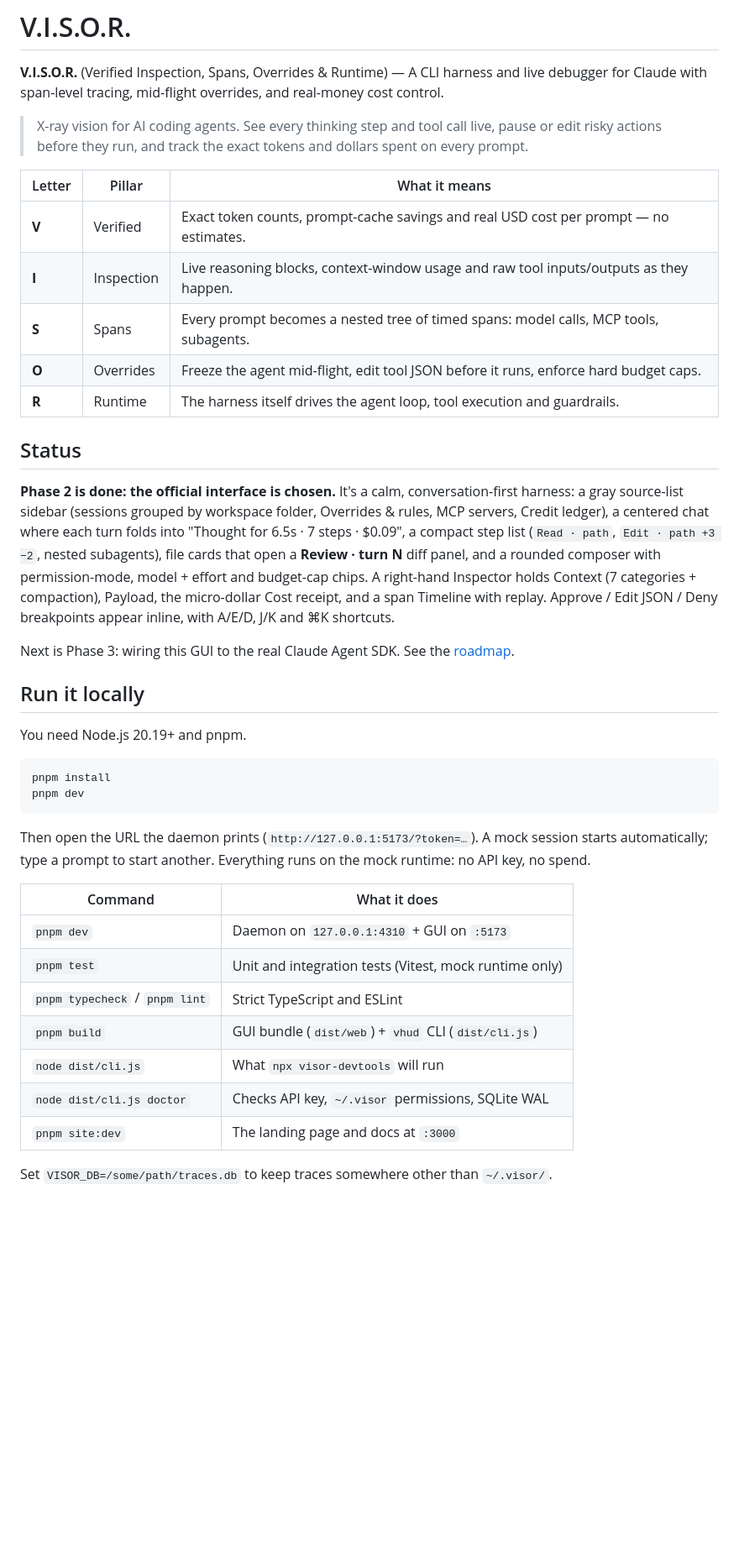
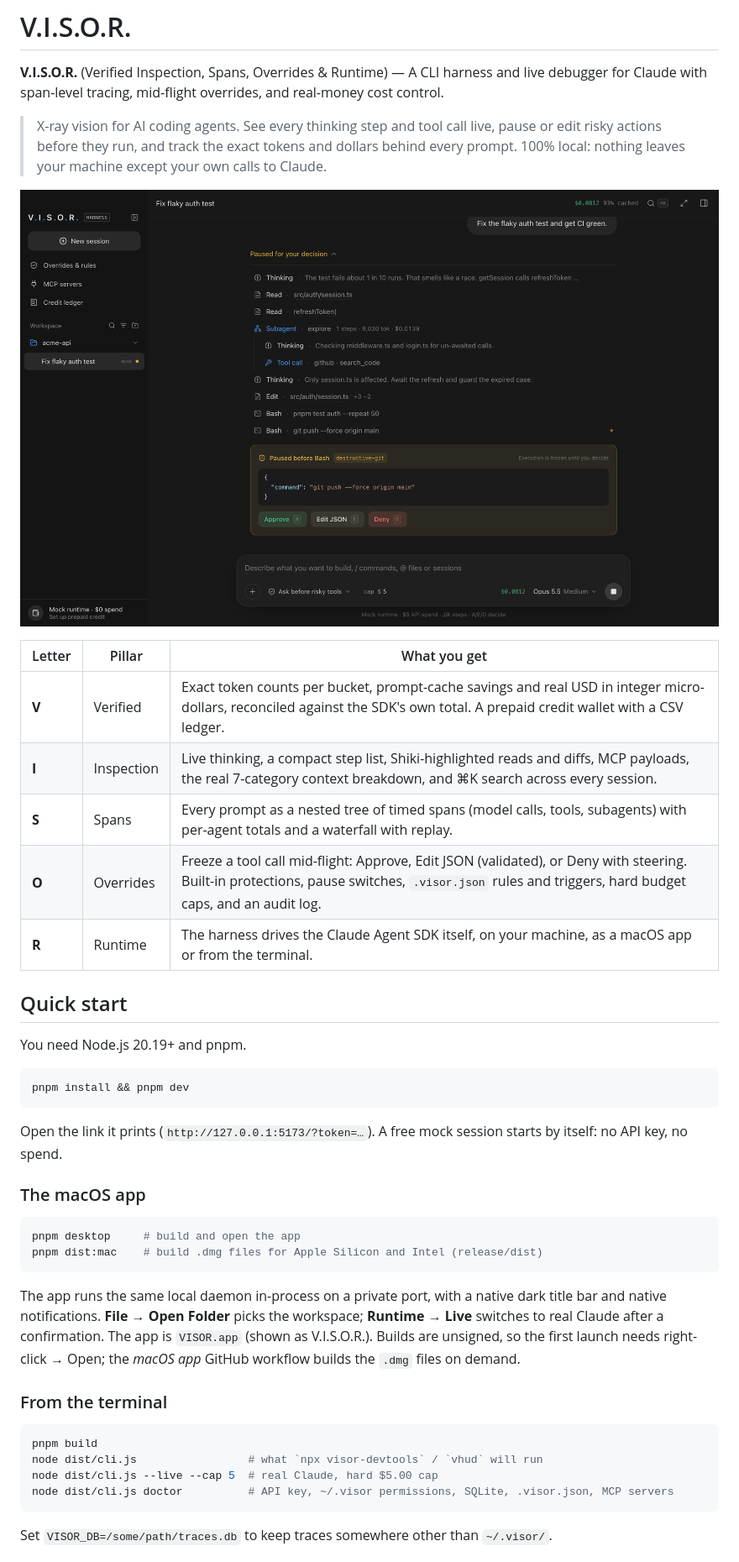
Before and after one commit to Gokulakrishnxn/visor-devtools, a Markdown page: README.md, the part around one of its changes. Shown at 84% size. GitHub-like rendering; pictures changed too: docs/screenshots/paused.png (added); blank space fills up the shorter version.

Commit message:
docs: finish the README with screenshots, setup, desktop app and architecture; Phase 3 done

````diff
--- a/README.md
+++ b/README.md
@@ -2,42 +2,45 @@
 
 **V.I.S.O.R.** (Verified Inspection, Spans, Overrides & Runtime) — A CLI harness and live debugger for Claude with span-level tracing, mid-flight overrides, and real-money cost control.
 
-> X-ray vision for AI coding agents. See every thinking step and tool call live, pause or edit risky actions before they run, and track the exact tokens and dollars spent on every prompt.
+> X-ray vision for AI coding agents. See every thinking step and tool call live, pause or edit risky actions before they run, and track the exact tokens and dollars behind every prompt. 100% local: nothing leaves your machine except your own calls to Claude.
 
-| Letter | Pillar | What it means |
+![A run paused on a force-push, waiting for Approve / Edit JSON / Deny](docs/screenshots/paused.png)
+
+| Letter | Pillar | What you get |
 | --- | --- | --- |
-| **V** | Verified | Exact token counts, prompt-cache savings and real USD cost per prompt — no estimates. |
-| **I** | Inspection | Live reasoning blocks, context-window usage and raw tool inputs/outputs as they happen. |
-| **S** | Spans | Every prompt becomes a nested tree of timed spans: model calls, MCP tools, subagents. |
-| **O** | Overrides | Freeze the agent mid-flight, edit tool JSON before it runs, enforce hard budget caps. |
-| **R** | Runtime | The harness itself drives the agent loop, tool execution and guardrails. |
+| **V** | Verified | Exact token counts per bucket, prompt-cache savings and real USD in integer micro-dollars, reconciled against the SDK's own total. A prepaid credit wallet with a CSV ledger. |
+| **I** | Inspection | Live thinking, a compact step list, Shiki-highlighted reads and diffs, MCP payloads, the real 7-category context breakdown, and ⌘K search across every session. |
+| **S** | Spans | Every prompt as a nested tree of timed spans (model calls, tools, subagents) with per-agent totals and a waterfall with replay. |
+| **O** | Overrides | Freeze a tool call mid-flight: Approve, Edit JSON (validated), or Deny with steering. Built-in protections, pause switches, `.visor.json` rules and triggers, hard budget caps, and an audit log. |
+| **R** | Runtime | The harness drives the Claude Agent SDK itself, on your machine, as a macOS app or from the terminal. |
 
-## Status
-
-**Phase 2 is done: the official interface is chosen.** It's a calm, conversation-first harness: a gray source-list sidebar (sessions grouped by workspace folder, Overrides & rules, MCP servers, Credit ledger), a centered chat where each turn folds into "Thought for 6.5s · 7 steps · $0.09", a compact step list (`Read · path`, `Edit · path +3 −2`, nested subagents), file cards that open a **Review · turn N** diff panel, and a rounded composer with permission-mode, model + effort and budget-cap chips. A right-hand Inspector holds Context (7 categories + compaction), Payload, the micro-dollar Cost receipt, and a span Timeline with replay. Approve / Edit JSON / Deny breakpoints appear inline, with A/E/D, J/K and ⌘K shortcuts.
-
-Next is Phase 3: wiring this GUI to the real Claude Agent SDK. See the [roadmap](site/src/app/docs/roadmap/page.mdx).
-
-## Run it locally
+## Quick start
 
 You need Node.js 20.19+ and pnpm.
 
 ```bash
-pnpm install
-pnpm dev
+pnpm install && pnpm dev
 ```
 
-Then open the URL the daemon prints (`http://127.0.0.1:5173/?token=…`). A mock session starts automatically; type a prompt to start another. Everything runs on the mock runtime: no API key, no spend.
+Open the link it prints (`http://127.0.0.1:5173/?token=…`). A free mock session starts by itself: no API key, no spend.
 
-| Command | What it does |
-| --- | --- |
-| `pnpm dev` | Daemon on `127.0.0.1:4310` + GUI on `:5173` |
-| `pnpm test` | Unit and integration tests (Vitest, mock runtime only) |
-| `pnpm typecheck` / `pnpm lint` | Strict TypeScript and ESLint |
-| `pnpm build` | GUI bundle (`dist/web`) + `vhud` CLI (`dist/cli.js`) |
-| `node dist/cli.js` | What `npx visor-devtools` will run |
-| `node dist/cli.js doctor` | Checks API key, `~/.visor` permissions, SQLite WAL |
-| `pnpm site:dev` | The landing page and docs at `:3000` |
+### The macOS app
+
+```bash
+pnpm desktop     # build and open the app
+pnpm dist:mac    # build .dmg files for Apple Silicon and Intel (release/dist)
+```
+
+The app runs the same local daemon in-process on a private port, with a native dark title bar and native notifications. **File → Open Folder** picks the workspace; **Runtime → Live** switches to real Claude after a confirmation. The app is `VISOR.app` (shown as V.I.S.O.R.). Builds are unsigned, so the first launch needs right-click → Open; the *macOS app* GitHub workflow builds the `.dmg` files on demand.
+
+### From the terminal
+
+```bash
+pnpm build
+node dist/cli.js                 # what `npx visor-devtools` / `vhud` will run
+node dist/cli.js --live --cap 5  # real Claude, hard $5.00 cap
+node dist/cli.js doctor          # API key, ~/.visor permissions, SQLite, .visor.json, MCP servers
+```
 
 Set `VISOR_DB=/some/path/traces.db` to keep traces somewhere other than `~/.visor/`.
 
````
Also changed, not shown: other parts of README.md (+61 -2 lines), docs/screenshots/inspector.png (added), docs/screenshots/review.png (added), 1 other file.
